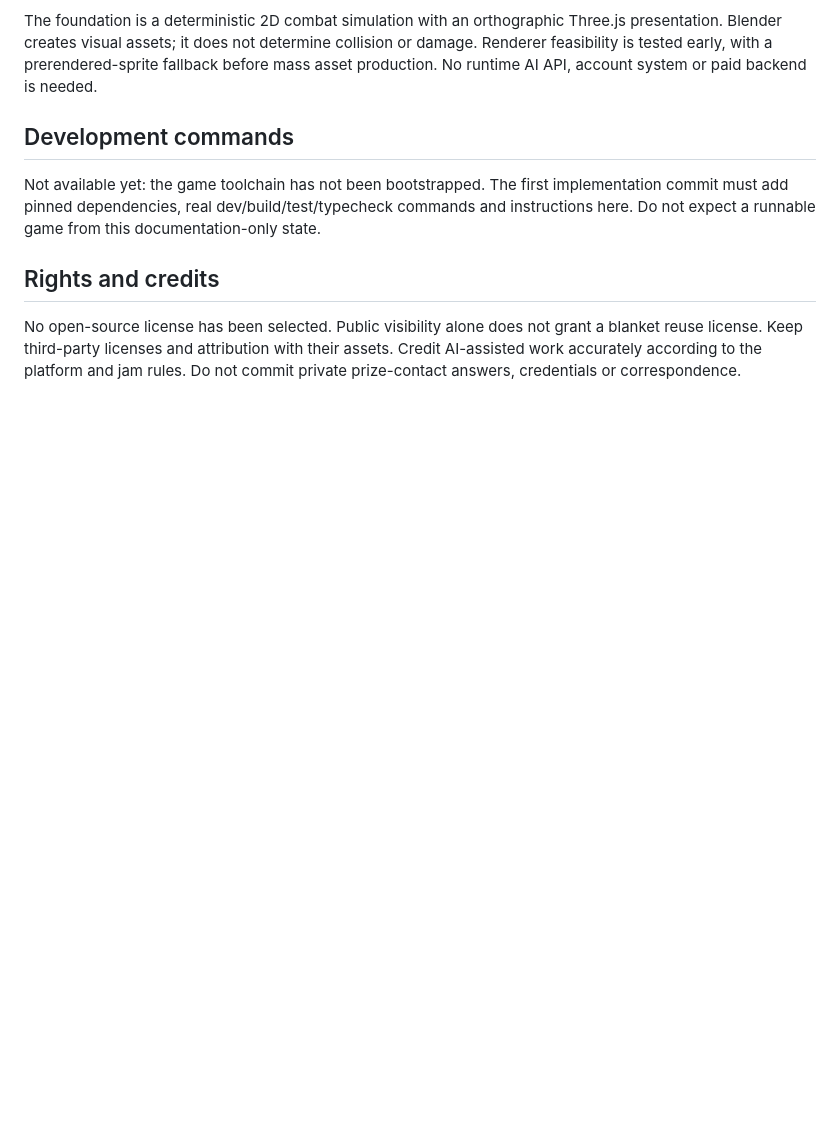
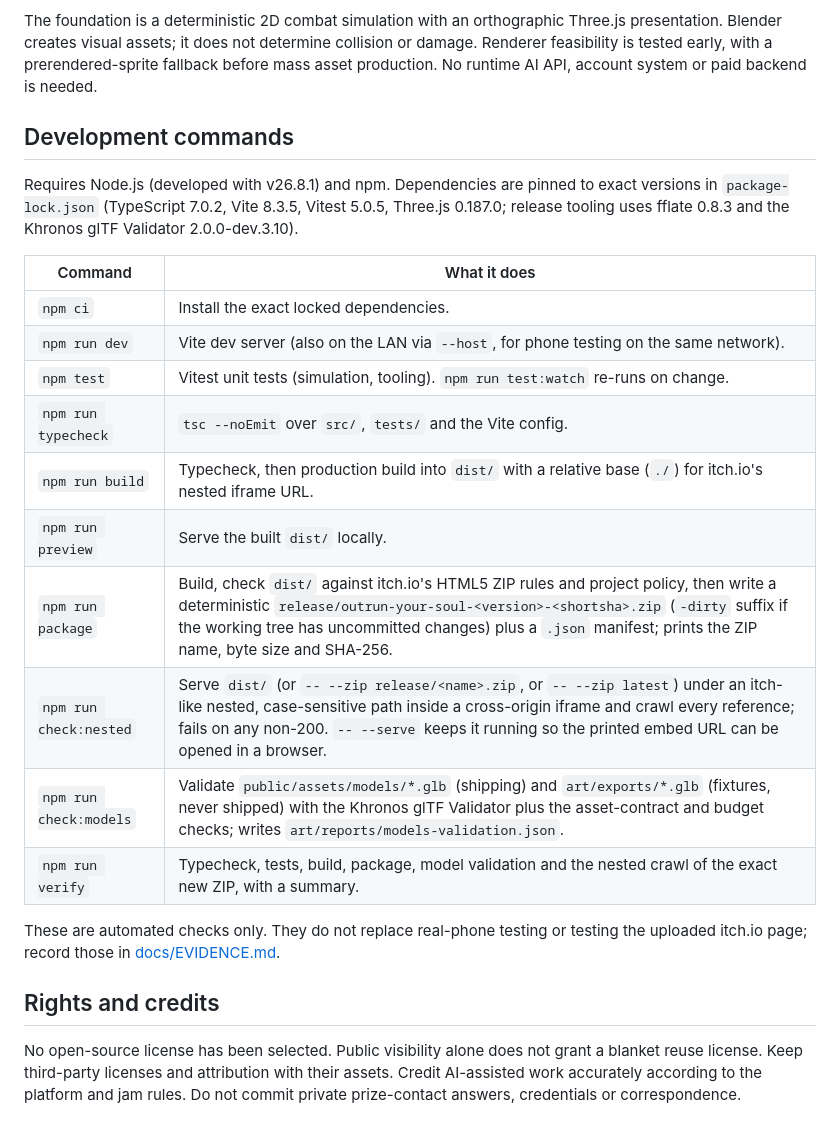
Before and after one commit to JunaidAhamed-7777/outrun-your-soul, a Markdown page: README.md, the part around the change. Drawn GitHub-style; blank space fills up the shorter version.

Commit message:
Document real development, packaging and verification commands in README

```diff
--- a/README.md
+++ b/README.md
@@ -39,7 +39,22 @@ The foundation is a deterministic 2D combat simulation with an orthographic Thre
 
 ## Development commands
 
-Not available yet: the game toolchain has not been bootstrapped. The first implementation commit must add pinned dependencies, real dev/build/test/typecheck commands and instructions here. Do not expect a runnable game from this documentation-only state.
+Requires Node.js (developed with v26.8.1) and npm. Dependencies are pinned to exact versions in `package-lock.json` (TypeScript 7.0.2, Vite 8.3.5, Vitest 5.0.5, Three.js 0.187.0; release tooling uses fflate 0.8.3 and the Khronos glTF Validator 2.0.0-dev.3.10).
+
+| Command | What it does |
+|---|---|
+| `npm ci` | Install the exact locked dependencies. |
+| `npm run dev` | Vite dev server (also on the LAN via `--host`, for phone testing on the same network). |
+| `npm test` | Vitest unit tests (simulation, tooling). `npm run test:watch` re-runs on change. |
+| `npm run typecheck` | `tsc --noEmit` over `src/`, `tests/` and the Vite config. |
+| `npm run build` | Typecheck, then production build into `dist/` with a relative base (`./`) for itch.io's nested iframe URL. |
+| `npm run preview` | Serve the built `dist/` locally. |
+| `npm run package` | Build, check `dist/` against itch.io's HTML5 ZIP rules and project policy, then write a deterministic `release/outrun-your-soul-<version>-<shortsha>.zip` (`-dirty` suffix if the working tree has uncommitted changes) plus a `.json` manifest; prints the ZIP name, byte size and SHA-256. |
+| `npm run check:nested` | Serve `dist/` (or `-- --zip release/<name>.zip`, or `-- --zip latest`) under an itch-like nested, case-sensitive path inside a cross-origin iframe and crawl every reference; fails on any non-200. `-- --serve` keeps it running so the printed embed URL can be opened in a browser. |
+| `npm run check:models` | Validate `public/assets/models/*.glb` (shipping) and `art/exports/*.glb` (fixtures, never shipped) with the Khronos glTF Validator plus the asset-contract and budget checks; writes `art/reports/models-validation.json`. |
+| `npm run verify` | Typecheck, tests, build, package, model validation and the nested crawl of the exact new ZIP, with a summary. |
+
+These are automated checks only. They do not replace real-phone testing or testing the uploaded itch.io page; record those in [docs/EVIDENCE.md](docs/EVIDENCE.md).
 
 ## Rights and credits
 
```
